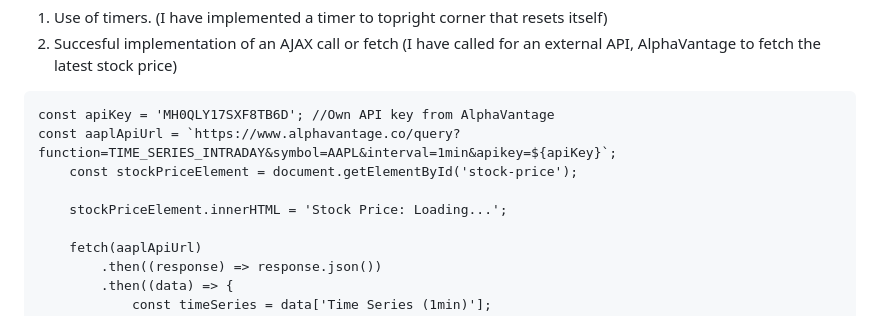
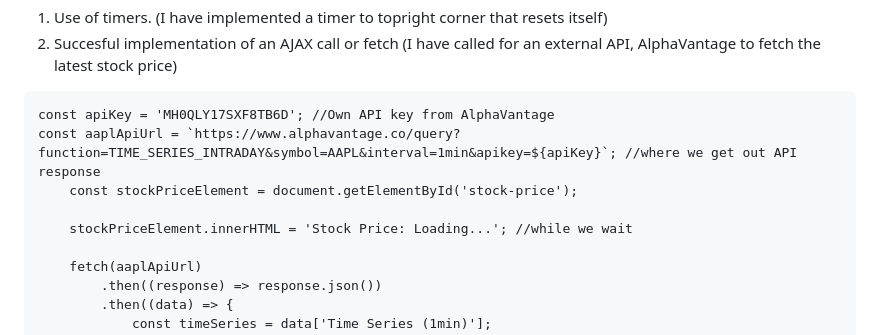
Before and after one commit to Sakkeyy/WebsiteDump, a Markdown page: README.md, the part around the change. Rendered like a GitHub page.

````diff
--- a/README.md
+++ b/README.md
@@ -33,10 +33,10 @@ Olen tähdännyt numeroon 5 ja täyttänyt kaikki tarvittavat kohdat arviointikr
 2. Succesful implementation of an AJAX call or fetch (I have called for an external API, AlphaVantage to fetch the latest stock price)
 ``` In this example, APPLE
 const apiKey = 'MH0QLY17SXF8TB6D'; //Own API key from AlphaVantage
-const aaplApiUrl = `https://www.alphavantage.co/query?function=TIME_SERIES_INTRADAY&symbol=AAPL&interval=1min&apikey=${apiKey}`;
+const aaplApiUrl = `https://www.alphavantage.co/query?function=TIME_SERIES_INTRADAY&symbol=AAPL&interval=1min&apikey=${apiKey}`; //where we get out API response
     const stockPriceElement = document.getElementById('stock-price');
 
-    stockPriceElement.innerHTML = 'Stock Price: Loading...';
+    stockPriceElement.innerHTML = 'Stock Price: Loading...'; //while we wait
 
     fetch(aaplApiUrl)
         .then((response) => response.json())
````
